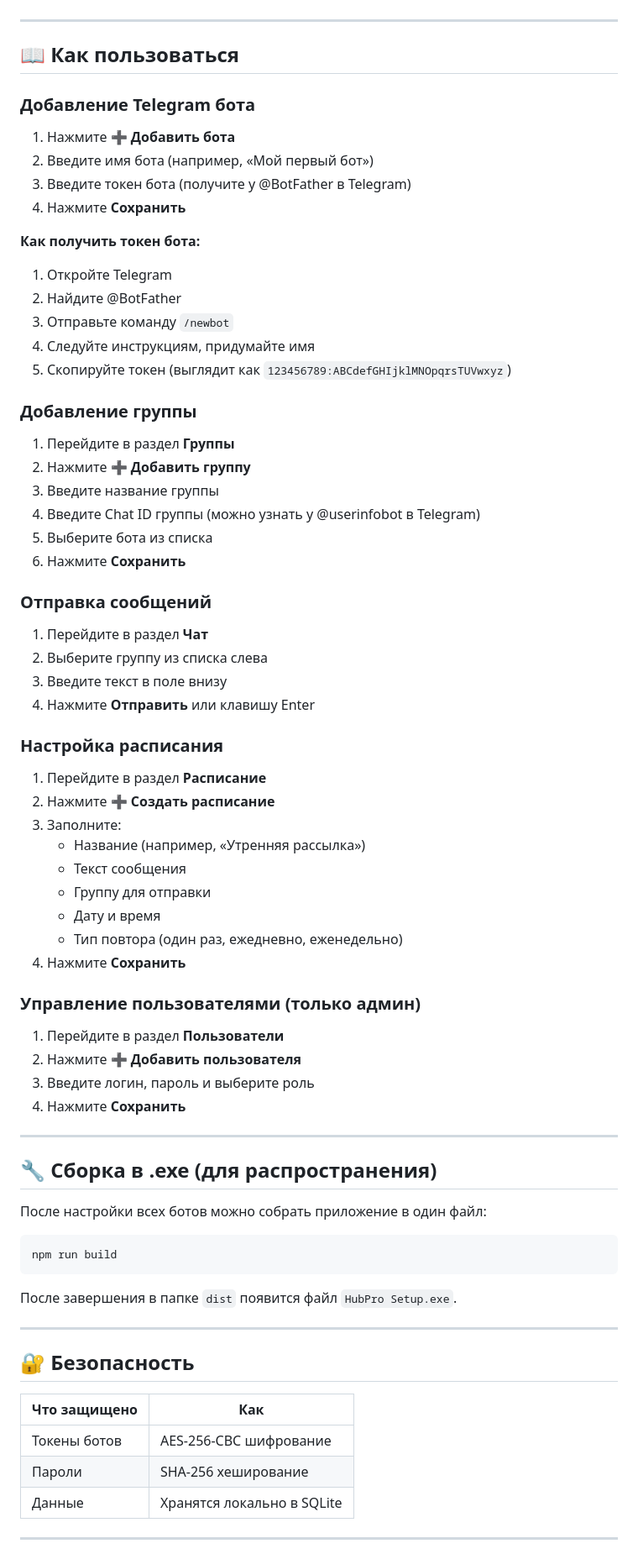
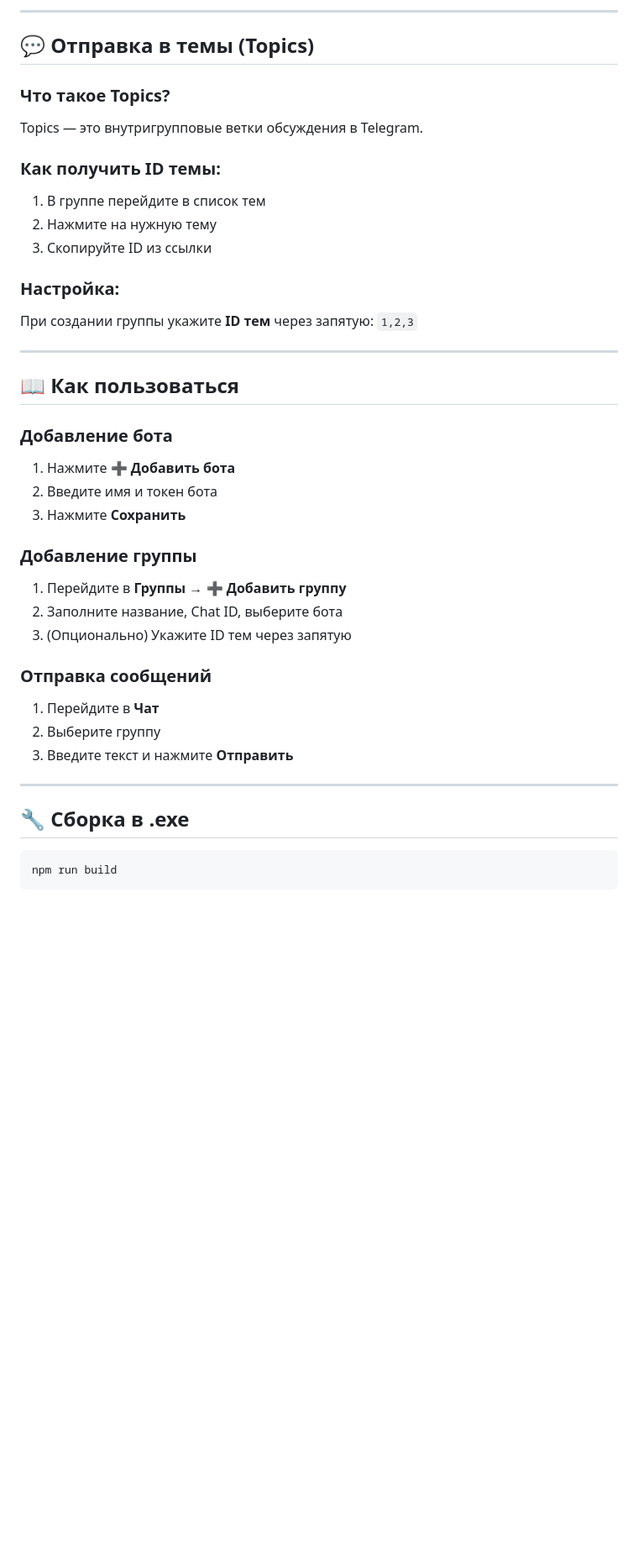
Before and after one commit to smol0901-jpg/HubPro, a Markdown page: README.md, the part around one of its changes. Shown at 84% size. GitHub-like rendering; blank space fills up the shorter version.

````diff
--- a/README.md
+++ b/README.md
@@ -72,78 +89,41 @@
+---
+
+## 💬 Отправка в темы (Topics)
+
+### Что такое Topics?
+Topics — это внутригрупповые ветки обсуждения в Telegram.
+
+### Как получить ID темы:
+1. В группе перейдите в список тем
+2. Нажмите на нужную тему
+3. Скопируйте ID из ссылки
+
+### Настройка:
+При создании группы укажите **ID тем** через запятую: `1,2,3`
 
 ---
 
 ## 📖 Как пользоваться
 
-### Добавление Telegram бота
-
+### Добавление бота
 1. Нажмите **➕ Добавить бота**
-2. Введите имя бота (например, «Мой первый бот»)
-3. Введите токен бота (получите у @BotFather в Telegram)
-4. Нажмите **Сохранить**
-
-**Как получить токен бота:**
-1. Откройте Telegram
-2. Найдите @BotFather
-3. Отправьте команду `/newbot`
-4. Следуйте инструкциям, придумайте имя
-5. Скопируйте токен (выглядит как `123456789:ABCdefGHIjklMNOpqrsTUVwxyz`)
+2. Введите имя и токен бота
+3. Нажмите **Сохранить**
 
 ### Добавление группы
-
-1. Перейдите в раздел **Группы**
-2. Нажмите **➕ Добавить группу**
-3. Введите название группы
-4. Введите Chat ID группы (можно узнать у @userinfobot в Telegram)
-5. Выберите бота из списка
-6. Нажмите **Сохранить**
+1. Перейдите в **Группы** → **➕ Добавить группу**
+2. Заполните название, Chat ID, выберите бота
+3. (Опционально) Укажите ID тем через запятую
 
 ### Отправка сообщений
-
-1. Перейдите в раздел **Чат**
-2. Выберите группу из списка слева
-3. Введите текст в поле внизу
-4. Нажмите **Отправить** или клавишу Enter
-
-### Настройка расписания
-
-1. Перейдите в раздел **Расписание**
-2. Нажмите **➕ Создать расписание**
-3. Заполните:
-   - Название (например, «Утренняя рассылка»)
-   - Текст сообщения
-   - Группу для отправки
-   - Дату и время
-   - Тип повтора (один раз, ежедневно, еженедельно)
-4. Нажмите **Сохранить**
-
-### Управление пользователями (только админ)
-
-1. Перейдите в раздел **Пользователи**
-2. Нажмите **➕ Добавить пользователя**
-3. Введите логин, пароль и выберите роль
-4. Нажмите **Сохранить**
+1. Перейдите в **Чат**
+2. Выберите группу
+3. Введите текст и нажмите **Отправить**
 
 ---
 
-## 🔧 Сборка в .exe (для распространения)
-
-После настройки всех ботов можно собрать приложение в один файл:
+## 🔧 Сборка в .exe
 
 ```bash
 npm run build
 ```
-
-После завершения в папке `dist` появится файл `HubPro Setup.exe`.
-
----
-
-## 🔐 Безопасность
-
-| Что защищено | Как |
-|--------------|-----|
-| Токены ботов | AES-256-CBC шифрование |
-| Пароли | SHA-256 хеширование |
-| Данные | Хранятся локально в SQLite |
-
----
-
````
Also changed, not shown: other parts of README.md (+60 -86 lines).
